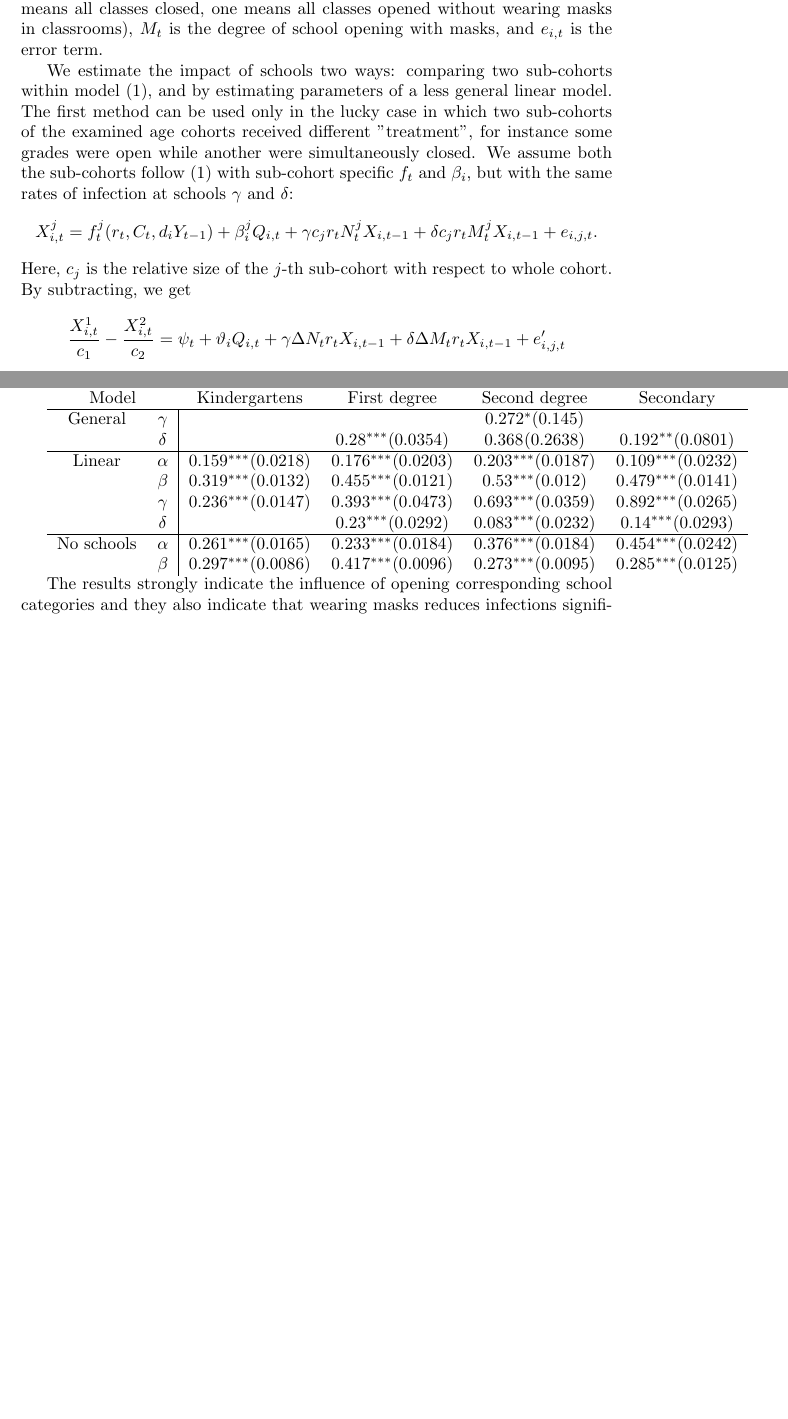
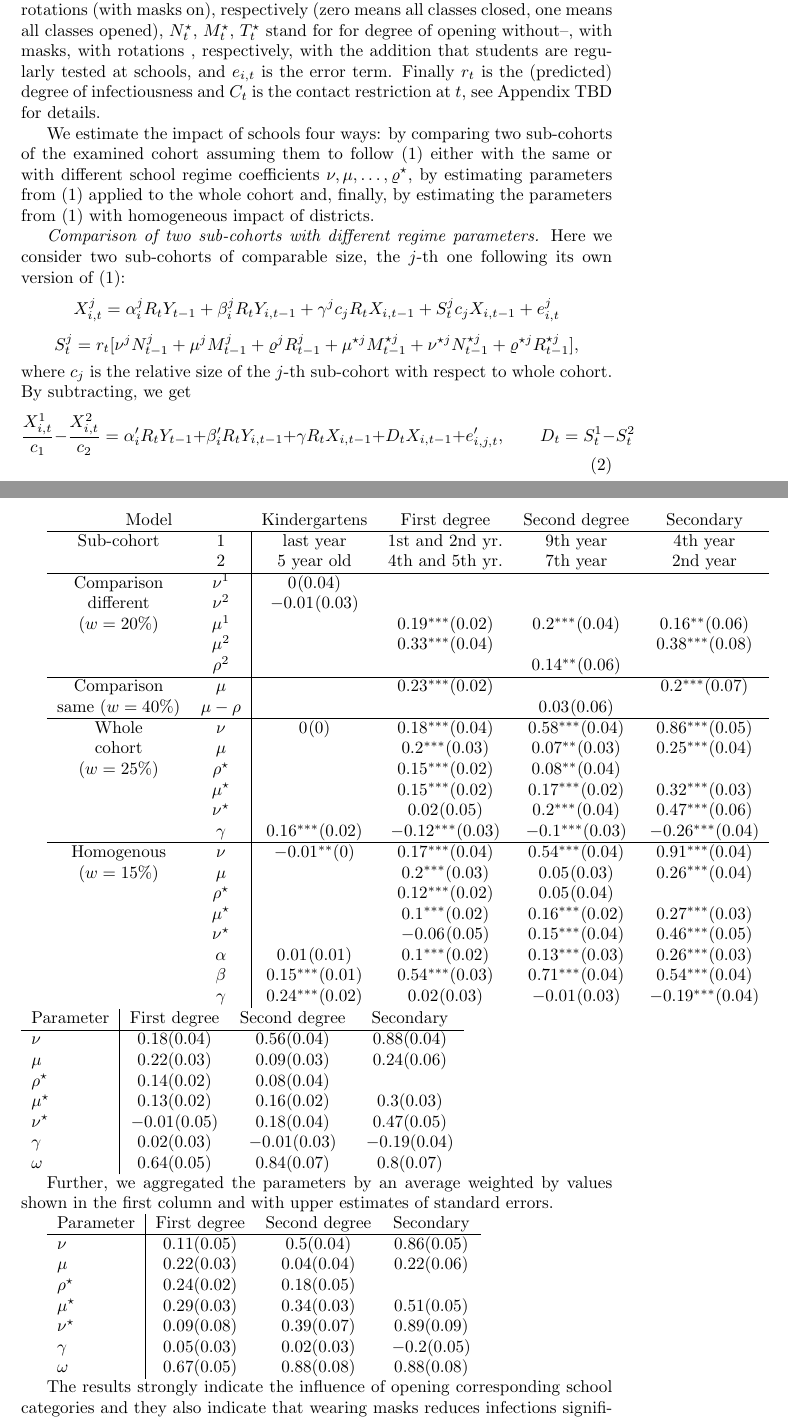
Before and after one commit to cyberklezmer/schoolpaper, a LaTeX document (tooverleaf/main.tex): two parts of pages 4 and 7 of 12 before the commit and two parts of pages 4 and 8 of 13 after it, joined at a grey line, cut so that both start at the same text, the shorter picture padded with empty space. Compiled offline with pdfLaTeX.

Commit message:
pred pridanim q exclusive

```diff
--- a/tooverleaf/main.tex
+++ b/tooverleaf/main.tex
@@ -166,16 +168,19 @@ Q_{i,t}=r_tC_{t-1}Y_{i,t-1} , \qquad U_{i,t}=r_t N_t X_{i,t-1}
 $$
-Here, $Y_t$ is the number of overall infections, $d_i$ is the fraction of population livint in the $i$-th district, $C_t$ is the degree of contact reduction according to \cite{paqcovid}, $r_t$ is the (predicted) trend of infectiousness, $Y_{i,t}$ is the number of infections within the $i$-th district, $N_t$ is the degree of school opening with masks (zero means all classes closed, one means all classes opened without wearing masks in classrooms), $M_t$ is the degree of school opening with masks, and $e_{i,t}$ is the error term.
+for each $i$ and $t$. Here, $Y_t$ is the number of overall infections within the population at $t$, $Y_{i,t}$ is the number of infections within the $i$-th district at $t$, $N_t$, $M_t$, $T_t$ evaluate the degree of school opening without masks, with masks, with weekly rotations (with masks on), respectively (zero means all classes closed, one means all classes opened), $N^\star_t$, $M^\star_t$, $T^\star_t$ stand for for degree of opening without--, with masks, with rotations , respectively, with the addition that students are regularly tested at schools,  and $e_{i,t}$ is the error term. Finally $r_t$ is the (predicted) degree of infectiousness and $C_t$ is the contact restriction at $t$, see  Appendix TBD for details.
 
-We estimate the impact of schools two ways: comparing two sub-cohorts within model (\ref{eq:x}), and by estimating parameters of a less general linear model.
-The first method can be used only in the lucky case in which two sub-cohorts of the examined age cohorts received different "treatment", for instance some grades were open while another were simultaneously closed.
-We assume both the sub-cohorts follow (\ref{eq:x}) with sub-cohort specific $f_t$ and $\beta_i$, but with the same rates of infection at schools $\gamma$ and $\delta$:
+We estimate the impact of schools four ways: by comparing two sub-cohorts of the examined cohort assuming them to follow (\ref{eq:x}) either with the same or with different school regime coefficients $\nu,\mu,\dots,\varrho^\star$, by estimating parameters from (\ref{eq:x}) applied to the whole cohort and, finally, by estimating the parameters from  (\ref{eq:x}) with homogeneous impact of districts.
+
+{\em Comparison of two sub-cohorts with different regime parameters.} Here we consider two sub-cohorts of comparable size, the $j$-th one following its own version of (\ref{eq:x}):
 $$
-X^j_{i,t} = f^j_t(r_t,C_t, d_iY_{t-1}) + \beta_i^j Q_{i,t}
-+ \gamma c_j r_t N^j_t X_{i,t-1} + \delta  c_j r_t M^j_t X_{i,t-1}+e_{i,j,t}.
+X^j_{i,t} = \alpha^j_i R_t Y_{t-1} + \beta^j_i R_t Y_{i,t-1} + \gamma^j c_j R_t X_{i,t-1}
++ S^j_t c_j X_{i,t-1} + e^j_{i,t}
 $$
-Here, $c_j$ is the relative size of the $j$-th sub-cohort with respect to whole cohort. By subtracting, we get
 $$
-\frac{X^{1}_{i,t}}{c_{1}} - \frac{X^{2}_{i,t}}{c_{2}} = \psi_t + \vartheta_i Q_{i,t}
-+ \gamma \Delta N_{t}r_t X_{i,t-1} + \delta \Delta M_t r_t X_{i,t-1} + e'_{i,j,t}
+S^j_t = r_t [\nu^j N^j_{t-1} + \mu^j M^j_{t-1} + \varrho^j R^j_{t-1} + \mu^{\star j} M^{\star  j}_{t-1} + \nu^{\star j} N^{\star j}_{t-1} +  \varrho^{\star j} R^{\star j}_{t-1} ],
 $$
-from which we can estimate $\gamma$ and $\delta$, having reduced the number of the remaining parameters by two in comparison with estimating both the equations. Another advantage of this approach is that the results depends less on the choice of covariates $N$ and $M$, which have to be  set arbitrary to certain degree sometimes, for instance when the schools are opened with another additional restrictions; here, $M$'s and $N$'s cancel out when the treatment is the same for both the sub-cohorts.
+where $c_j$ is the relative size of the $j$-th sub-cohort with respect to whole cohort. By subtracting, we get
+\begin{equation}
+\frac{X^{1}_{i,t}}{c_{1}} - \frac{X^{2}_{i,t}}{c_{2}} = \alpha'_i R_t Y_{t-1} + \beta'_i R_t Y_{i,t-1}
++ \gamma R_t X_{i,t-1} + D_t X_{i,t-1} + e'_{i,j,t}, \qquad D_t = S^1_t - S^2_t
+\label{eq:dif}
+\end{equation}
@@ -285,19 +299,72 @@ Finally, we compared the cohort corresponding to the last years of secondary sch
 
 \section*{Results }
 
-The following Table shows results of estimation of (\ref{eq:x}) and (\ref{eq:linear}) as well as that of (\ref{eq:linear}) with forced $\gamma=\delta=0$ and using all the observations (recall that we excluded some observations due to unclarity concerning schools status). For kindergartens, masks were never worn, so we do not estimate $\delta$.
+The following Table shows results of estimation of (\ref{eq:dif}) (differences of sub-cohorts) with different and identical regime parameters, of (\ref{eq:x}) (single model for the subcohort) and of (\ref{eq:linear}) (homogenous model).
 
-\begin{tabular}{cc|cccc}
-\multicolumn{2}{c}{Model}& Kindergartens & First degree & Second degree & Secondary \\ \hline
-General &	$\gamma$	&	&	& $0.272^{*}(0.145)$	&	\\
-&	$\delta$	&	& $0.28^{***}(0.0354)$	& $0.368^{}(0.2638)$	& $0.192^{**}(0.0801)$	\\ \hline
-Linear &	$\alpha$	& $0.159^{***}(0.0218)$	& $0.176^{***}(0.0203)$	& $0.203^{***}(0.0187)$	& $0.109^{***}(0.0232)$	\\
-&	$\beta$	& $0.319^{***}(0.0132)$	& $0.455^{***}(0.0121)$	& $0.53^{***}(0.012)$	& $0.479^{***}(0.0141)$	\\
-&	$\gamma$	& $0.236^{***}(0.0147)$	& $0.393^{***}(0.0473)$	& $0.693^{***}(0.0359)$	& $0.892^{***}(0.0265)$	\\
-&	$\delta$	&	& $0.23^{***}(0.0292)$	& $0.083^{***}(0.0232)$	& $0.14^{***}(0.0293)$	\\ \hline
-No schools&	$\alpha$	& $0.261^{***}(0.0165)$	& $0.233^{***}(0.0184)$	& $0.376^{***}(0.0184)$	& $0.454^{***}(0.0242)$	\\
-&	$\beta$	& $0.297^{***}(0.0086)$	& $0.417^{***}(0.0096)$	& $0.273^{***}(0.0095)$	& $0.285^{***}(0.0125)$
+\begin{tabular}{cc|cccc} \multicolumn{2}{c}{Model}& Kindergartens & First degree & Second degree & Secondary \\ \hline Sub-cohort & 1 & last year & 1st and 2nd yr. & 9th year & 4th year \\  & 2 & 5 year old & 4th and 5th yr. & 7th year  & 2nd year \\ \hline
+Comparison &$\nu^1$& $0^{}(0.04)$&&&\\
+different &$\nu^2$& $-0.01^{}(0.03)$&&&\\
+($w=20\%$) &$\mu^1$&& $0.19^{***}(0.02)$& $0.2^{***}(0.04)$& $0.16^{**}(0.06)$\\
+&$\mu^2$&& $0.33^{***}(0.04)$&& $0.38^{***}(0.08)$\\
+&$\rho^2$&&& $0.14^{**}(0.06)$&\\ \hline
+Comparison &$\mu$&& $0.23^{***}(0.02)$&& $0.2^{***}(0.07)$\\
+same ($w=40\%$) &$\mu-\rho$&&& $0.03^{}(0.06)$&\\ \hline
+Whole &$\nu$& $0^{}(0)$& $0.18^{***}(0.04)$& $0.58^{***}(0.04)$& $0.86^{***}(0.05)$\\
+cohort &$\mu$&& $0.2^{***}(0.03)$& $0.07^{**}(0.03)$& $0.25^{***}(0.04)$\\
+($w=25\%$) &$\rho^\star$&& $0.15^{***}(0.02)$& $0.08^{**}(0.04)$&\\
+&$\mu^\star$&& $0.15^{***}(0.02)$& $0.17^{***}(0.02)$& $0.32^{***}(0.03)$\\
+&$\nu^\star$&& $0.02^{}(0.05)$& $0.2^{***}(0.04)$& $0.47^{***}(0.06)$\\
+&$\gamma$& $0.16^{***}(0.02)$& $-0.12^{***}(0.03)$& $-0.1^{***}(0.03)$& $-0.26^{***}(0.04)$\\ \hline
+Homogenous &$\nu$& $-0.01^{**}(0)$& $0.17^{***}(0.04)$& $0.54^{***}(0.04)$& $0.91^{***}(0.04)$\\
+($w=15\%$) &$\mu$&& $0.2^{***}(0.03)$& $0.05^{}(0.03)$& $0.26^{***}(0.04)$\\
+&$\rho^\star$&& $0.12^{***}(0.02)$& $0.05^{}(0.04)$&\\
+&$\mu^\star$&& $0.1^{***}(0.02)$& $0.16^{***}(0.02)$& $0.27^{***}(0.03)$\\
+&$\nu^\star$&& $-0.06^{}(0.05)$& $0.15^{***}(0.04)$& $0.46^{***}(0.05)$\\
+&$\alpha$& $0.01^{}(0.01)$& $0.1^{***}(0.02)$& $0.13^{***}(0.03)$& $0.26^{***}(0.03)$\\
+&$\beta$& $0.15^{***}(0.01)$& $0.54^{***}(0.03)$& $0.71^{***}(0.04)$& $0.54^{***}(0.04)$\\
+&$\gamma$& $0.24^{***}(0.02)$& $0.02^{}(0.03)$& $-0.01^{}(0.03)$& $-0.19^{***}(0.04)$\\
 \end{tabular}
+\begin{tabular}{l|ccc} Parameter & First degree & Second degree & Secondary \\ \hline
+$\nu$& $0.18(0.04)$& $0.56(0.04)$& $0.88(0.04)$\\
+$\mu$& $0.22(0.03)$& $0.09(0.03)$& $0.24(0.06)$\\
+$\rho^\star$& $0.14(0.02)$& $0.08(0.04)$&\\
+$\mu^\star$& $0.13(0.02)$& $0.16(0.02)$& $0.3(0.03)$\\
+$\nu^\star$& $-0.01(0.05)$& $0.18(0.04)$& $0.47(0.05)$\\
+$\gamma$& $0.02(0.03)$& $-0.01(0.03)$& $-0.19(0.04)$\\
+$\omega$& $0.64(0.05)$& $0.84(0.07)$& $0.8(0.07)$\\
+\end{tabular}
+
+
+
+
+
+
+
+
+
+
+
+
+
+
+
+
+
+Further, we aggregated the parameters by an average weighted by values shown in the first column and with upper estimates of standard errors.
+
+\begin{tabular}{l|ccc}
+Parameter & First degree & Second degree & Secondary \\ \hline
+$\nu$	& $0.11(0.05)$	& $0.5(0.04)$	& $0.86(0.05)$	\\
+$\mu$	& $0.22(0.03)$	& $0.04(0.04)$	& $0.22(0.06)$	\\
+$\rho^\star$	& $0.24(0.02)$	& $0.18(0.05)$	&	\\
+$\mu^\star$	& $0.29(0.03)$	& $0.34(0.03)$	& $0.51(0.05)$	\\
+$\nu^\star$	& $0.09(0.08)$	& $0.39(0.07)$	& $0.89(0.09)$	\\
+$\gamma$	& $0.05(0.03)$	& $0.02(0.03)$	& $-0.2(0.05)$	\\
+$\omega$	& $0.67(0.05)$	& $0.88(0.08)$	& $0.88(0.08)$	\\
+\end{tabular}
+
+
+
 
 The results strongly indicate the influence of opening corresponding
 school categories and they also indicate that wearing masks reduces
```
Also changed, not shown: tooverleaf/main.tex (110 more changed lines), 1 other file.
